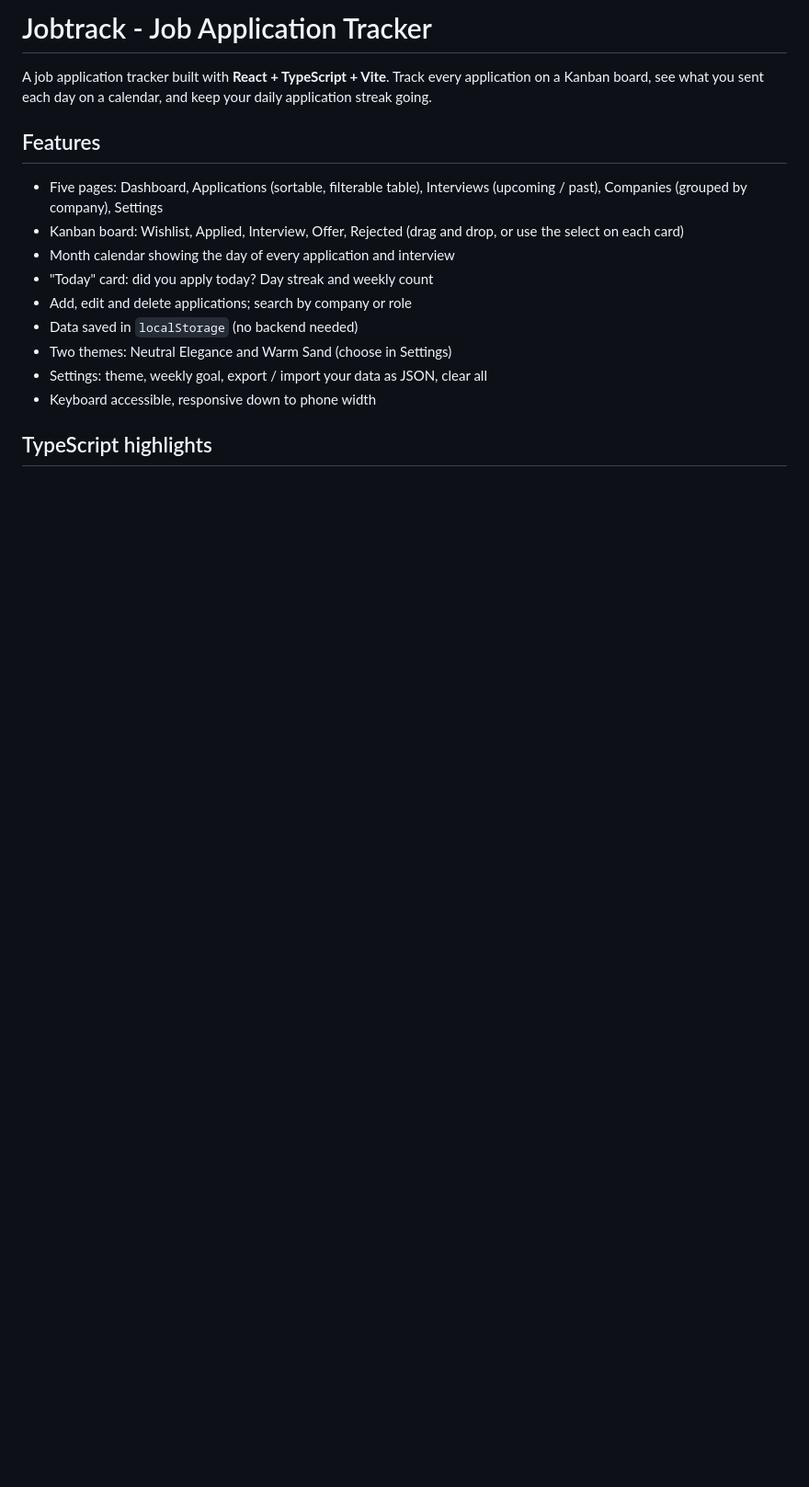
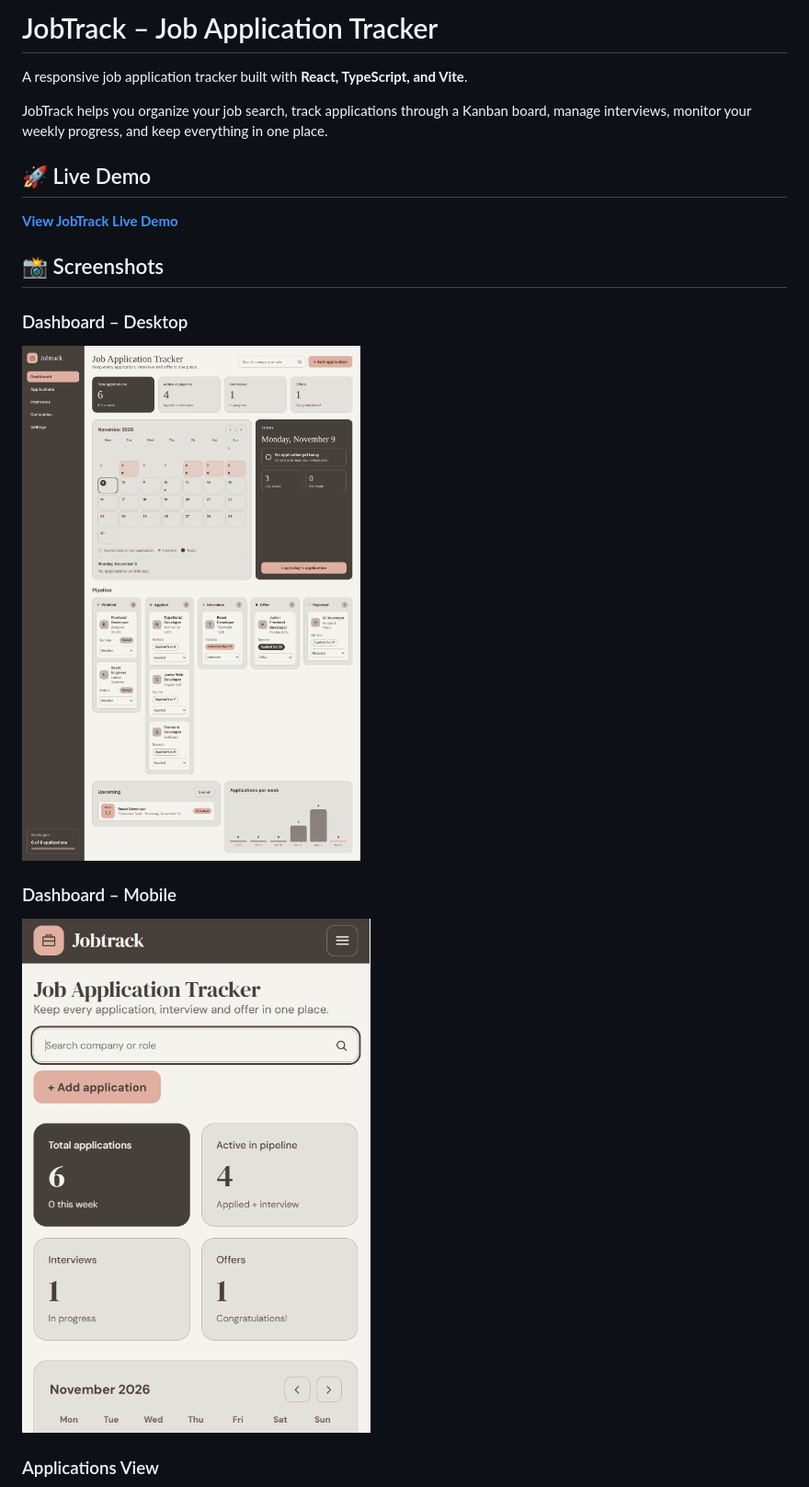
Before and after one commit to marziehfezydev/Job-Tracker, a Markdown page: README.md, the part around one of its changes. Shown at 92% size. Rendered like a GitHub page; pictures changed too: screenshots/dashboard-desktop.png (added), screenshots/dashboard-mobile.png (added); blank space fills up the shorter version.

Commit message:
docs: add dashboard screenshots and live demo link to README

```diff
--- a/README.md
+++ b/README.md
@@ -1,17 +1,22 @@
-# Jobtrack - Job Application Tracker
+# JobTrack – Job Application Tracker
 
-A job application tracker built with **React + TypeScript + Vite**. Track every application on a Kanban board, see what you sent each day on a calendar, and keep your daily application streak going.
+A responsive job application tracker built with **React, TypeScript, and Vite**.
 
-## Features
+JobTrack helps you organize your job search, track applications through a Kanban board, manage interviews, monitor your weekly progress, and keep everything in one place.
 
-- Five pages: Dashboard, Applications (sortable, filterable table), Interviews (upcoming / past), Companies (grouped by company), Settings
-- Kanban board: Wishlist, Applied, Interview, Offer, Rejected (drag and drop, or use the select on each card)
-- Month calendar showing the day of every application and interview
-- "Today" card: did you apply today? Day streak and weekly count
-- Add, edit and delete applications; search by company or role
-- Data saved in `localStorage` (no backend needed)
-- Two themes: Neutral Elegance and Warm Sand (choose in Settings)
-- Settings: theme, weekly goal, export / import your data as JSON, clear all
-- Keyboard accessible, responsive down to phone width
+## 🚀 Live Demo
 
-## TypeScript highlights
+**[View JobTrack Live Demo](https://job-tracker-one-lime.vercel.app/)**
+
+## 📸 Screenshots
+
+### Dashboard – Desktop
+
+![JobTrack Dashboard Desktop](./screenshots/dashboard-desktop.png)
+
+### Dashboard – Mobile
+
+![JobTrack Dashboard Mobile](./screenshots/dashboard-mobile.png)
+
+### Applications View
+
```
Also changed, not shown: other parts of README.md (+90 -11 lines), screenshots/applications.png (added).
